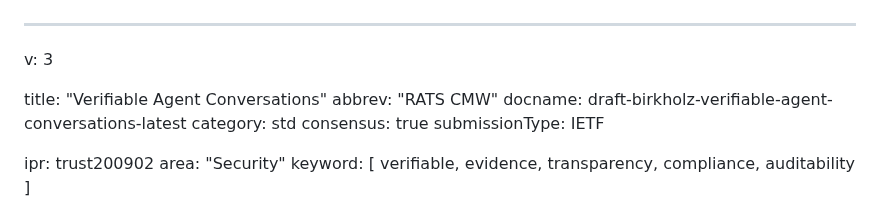
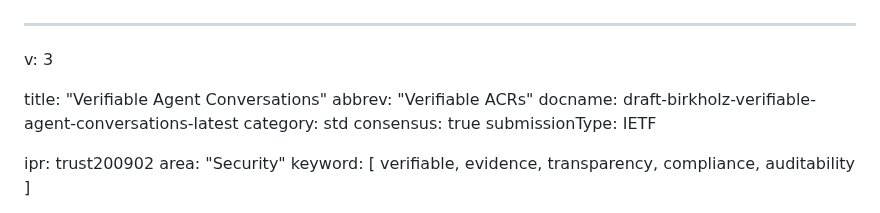
Before and after one commit to xor-hardener/draft-birkholz-verifiable-agent-conversations, a Markdown page: draft-birkholz-verifiable-agent-conversations.md, the part around the change. Rendered like a GitHub page.

Commit message:
Change abbreviation from 'RATS CMW' to 'Verifiable ACRs'

```diff
--- a/draft-birkholz-verifiable-agent-conversations.md
+++ b/draft-birkholz-verifiable-agent-conversations.md
@@ -2,7 +2,7 @@
 v: 3
 
 title: "Verifiable Agent Conversations"
-abbrev: "RATS CMW"
+abbrev: "Verifiable ACRs"
 docname: draft-birkholz-verifiable-agent-conversations-latest
 category: std
 consensus: true
```
